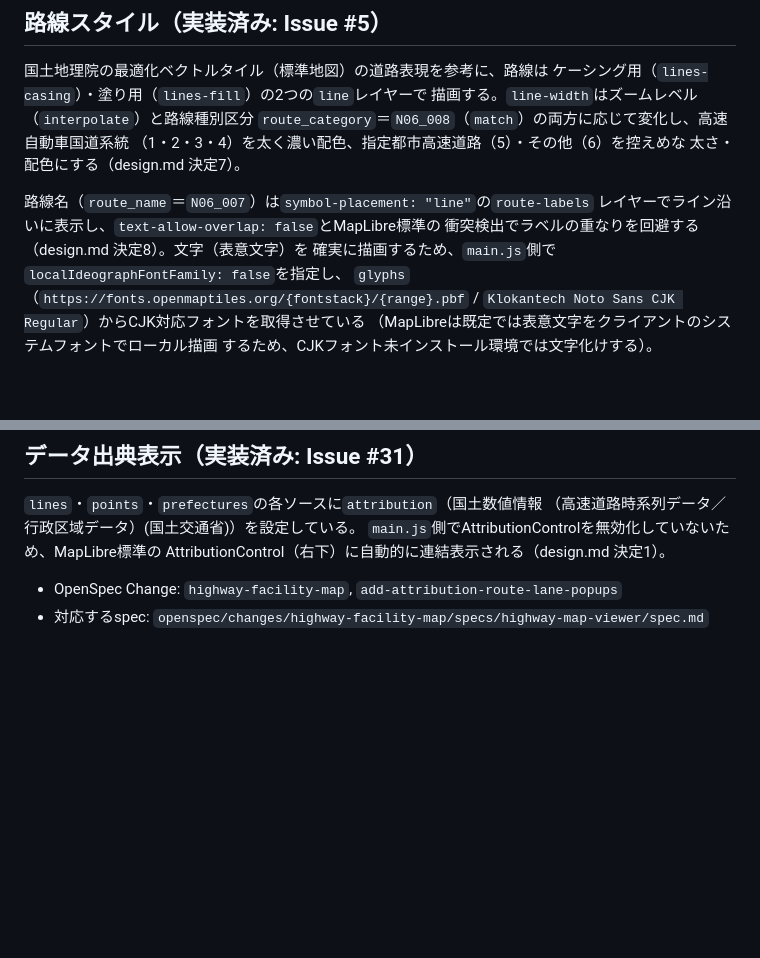
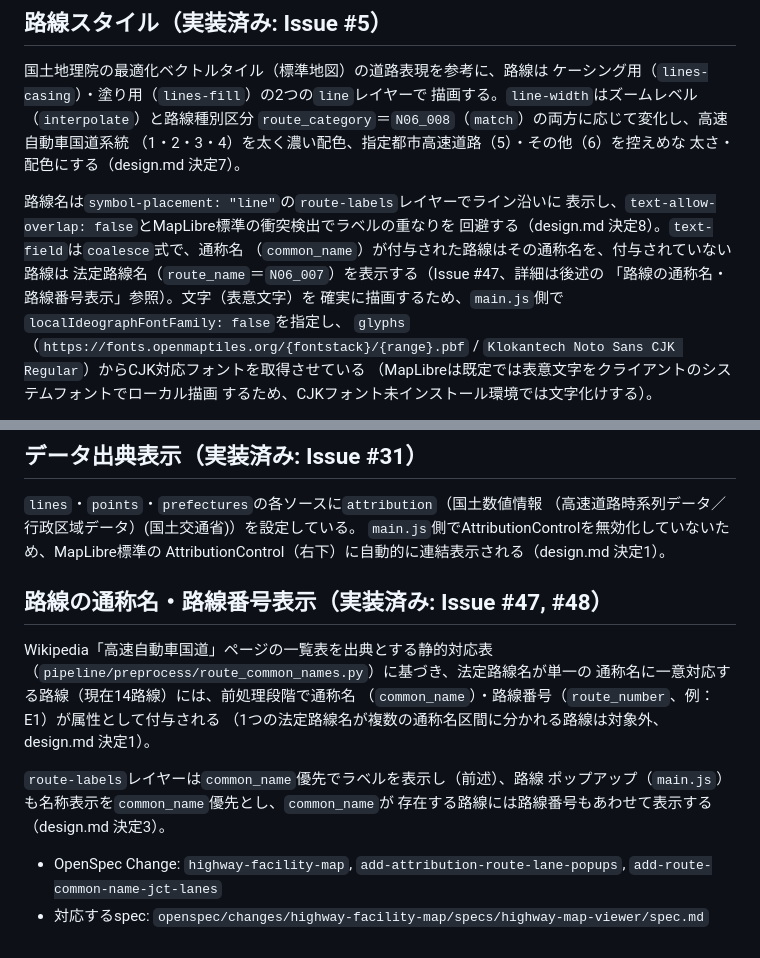
Before and after one commit to hirofumikanda/highway-facility-map, a Markdown page: site/style/README.md, 2 parts joined by grey strips. Rendered like a GitHub page; blank space fills up the shorter version.

Commit message:
動作確認とREADME反映（通称名・路線番号表示、JCT車線数重複保持）
npx serve siteでローカル起動し、Playwright（headless Chromium）で以下を
ブラウザ上で通しで確認した:
- 通称名が付与された路線（関越自動車道新潟線→関越自動車道/E17）のラベル・
  ポップアップに通称名・路線番号が表示される
- 通称名が付与されていない路線（東北縦貫自動車道弘前線、複数の通称名区間に
  分かれるため対象外）は従来通り法定路線名が表示され、路線番号は表示されない
- 車線数が同じ複数路線が接続するJCT（大泉JCT）の地点ポップアップで
  「車線数: 6, 6, 6」のように重複値を含む形で表示される
- コンソールエラーなし

site/style/README.mdに、路線名ラベルのcoalesce化と通称名・路線番号表示
（Issue #47, #48）を反映した。

OpenSpec Change: add-route-common-name-jct-lanes
tasks.md: 8.1, 8.2, 8.3, 8.4

Co-Authored-By: Claude Sonnet 5 <noreply@anthropic.com>

```diff
--- a/site/style/README.md
+++ b/site/style/README.md
@@ -12,9 +12,12 @@
 （1・2・3・4）を太く濃い配色、指定都市高速道路（5）・その他（6）を控えめな
 太さ・配色にする（design.md 決定7）。
 
-路線名（`route_name`＝`N06_007`）は`symbol-placement: "line"`の`route-labels`
-レイヤーでライン沿いに表示し、`text-allow-overlap: false`とMapLibre標準の
-衝突検出でラベルの重なりを回避する（design.md 決定8）。文字（表意文字）を
+路線名は`symbol-placement: "line"`の`route-labels`レイヤーでライン沿いに
+表示し、`text-allow-overlap: false`とMapLibre標準の衝突検出でラベルの重なりを
+回避する（design.md 決定8）。`text-field`は`coalesce`式で、通称名
+（`common_name`）が付与された路線はその通称名を、付与されていない路線は
+法定路線名（`route_name`＝`N06_007`）を表示する（Issue #47、詳細は後述の
+「路線の通称名・路線番号表示」参照）。文字（表意文字）を
 確実に描画するため、`main.js`側で`localIdeographFontFamily: false`を指定し、
 `glyphs`（`https://fonts.openmaptiles.org/{fontstack}/{range}.pbf` /
 `Klokantech Noto Sans CJK Regular`）からCJK対応フォントを取得させている
@@ -43,5 +46,17 @@ Googleマップのピン/POIマーカー表現を参考に、地点は`circle`
 `main.js`側でAttributionControlを無効化していないため、MapLibre標準の
 AttributionControl（右下）に自動的に連結表示される（design.md 決定1）。
 
-- OpenSpec Change: `highway-facility-map`, `add-attribution-route-lane-popups`
+## 路線の通称名・路線番号表示（実装済み: Issue #47, #48）
+
+Wikipedia「高速自動車国道」ページの一覧表を出典とする静的対応表
+（`pipeline/preprocess/route_common_names.py`）に基づき、法定路線名が単一の
+通称名に一意対応する路線（現在14路線）には、前処理段階で通称名
+（`common_name`）・路線番号（`route_number`、例：E1）が属性として付与される
+（1つの法定路線名が複数の通称名区間に分かれる路線は対象外、design.md 決定1）。
+
+`route-labels`レイヤーは`common_name`優先でラベルを表示し（前述）、路線
+ポップアップ（`main.js`）も名称表示を`common_name`優先とし、`common_name`が
+存在する路線には路線番号もあわせて表示する（design.md 決定3）。
+
+- OpenSpec Change: `highway-facility-map`, `add-attribution-route-lane-popups`, `add-route-common-name-jct-lanes`
 - 対応するspec: `openspec/changes/highway-facility-map/specs/highway-map-viewer/spec.md`
```
Also changed, not shown: 1 other file.
